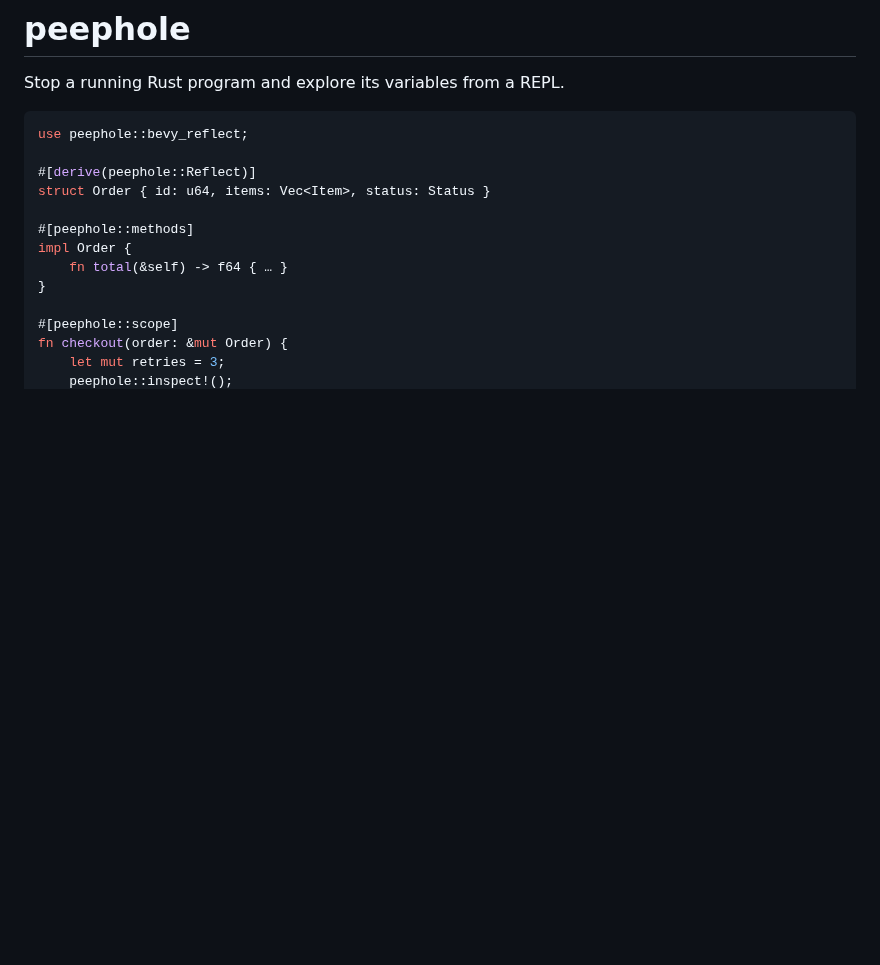
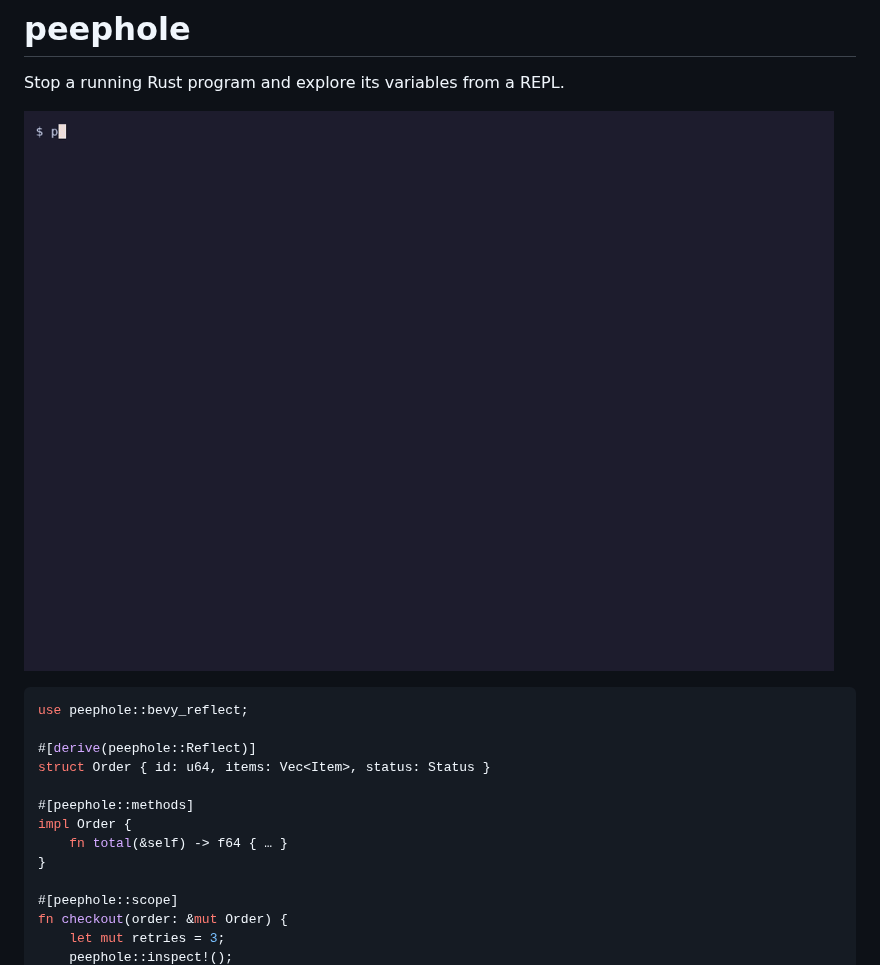
Before and after one commit to inspector-repl/peephole, a Markdown page: README.md, the part around the change. GitHub-like rendering; pictures changed too: docs/demo.gif (added); blank space fills up the shorter version.

Commit message:
docs: add a recorded demo
A recording shows what peephole does faster than the text example. The
VHS tape keeps it reproducible when the REPL changes:
`vhs docs/demo.tape` after building the demo example.

````diff
--- a/README.md
+++ b/README.md
@@ -1,6 +1,8 @@
 # peephole
 
 Stop a running Rust program and explore its variables from a REPL.
+
+![peephole stopping the demo program, then exploring and changing its variables](docs/demo.gif)
 
 ```rust
 use peephole::bevy_reflect;
````
Also changed, not shown: 1 other file.
